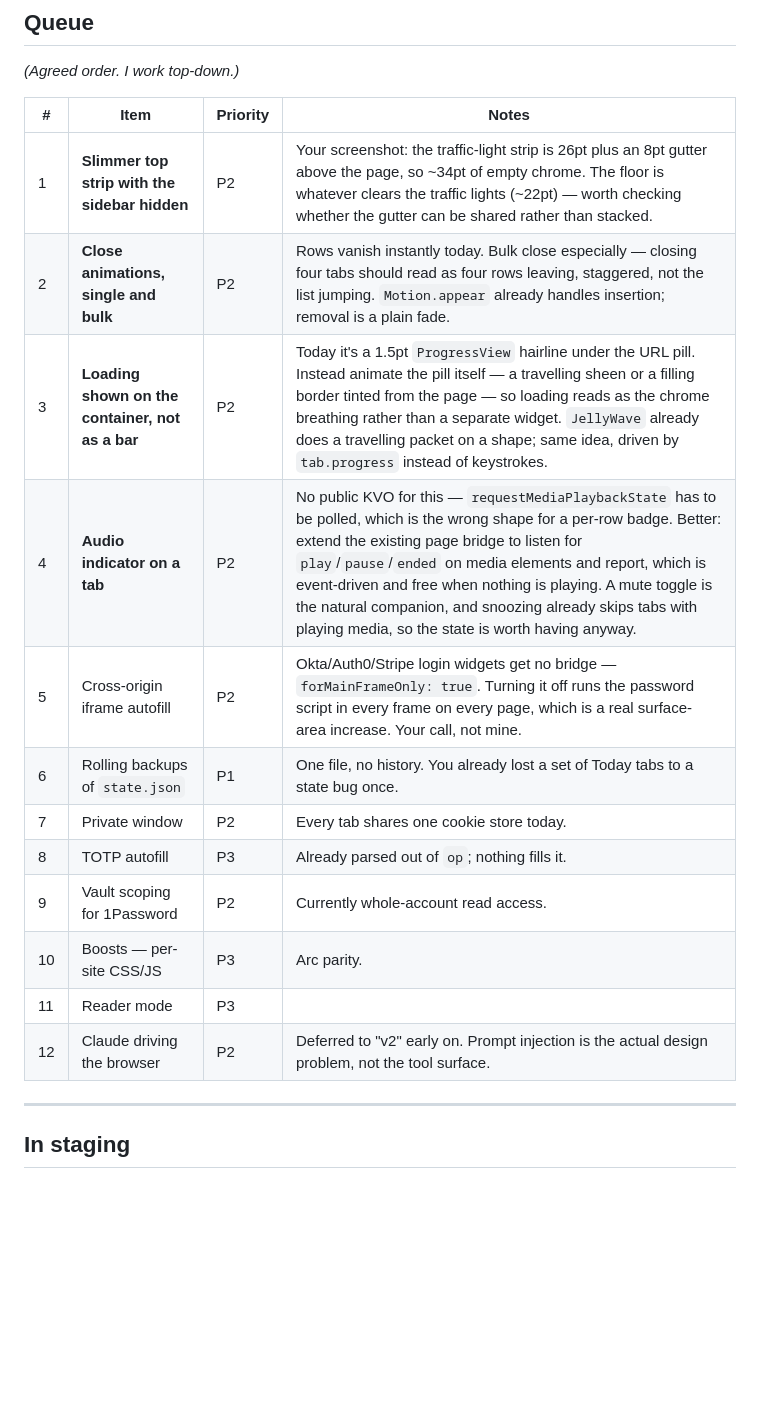
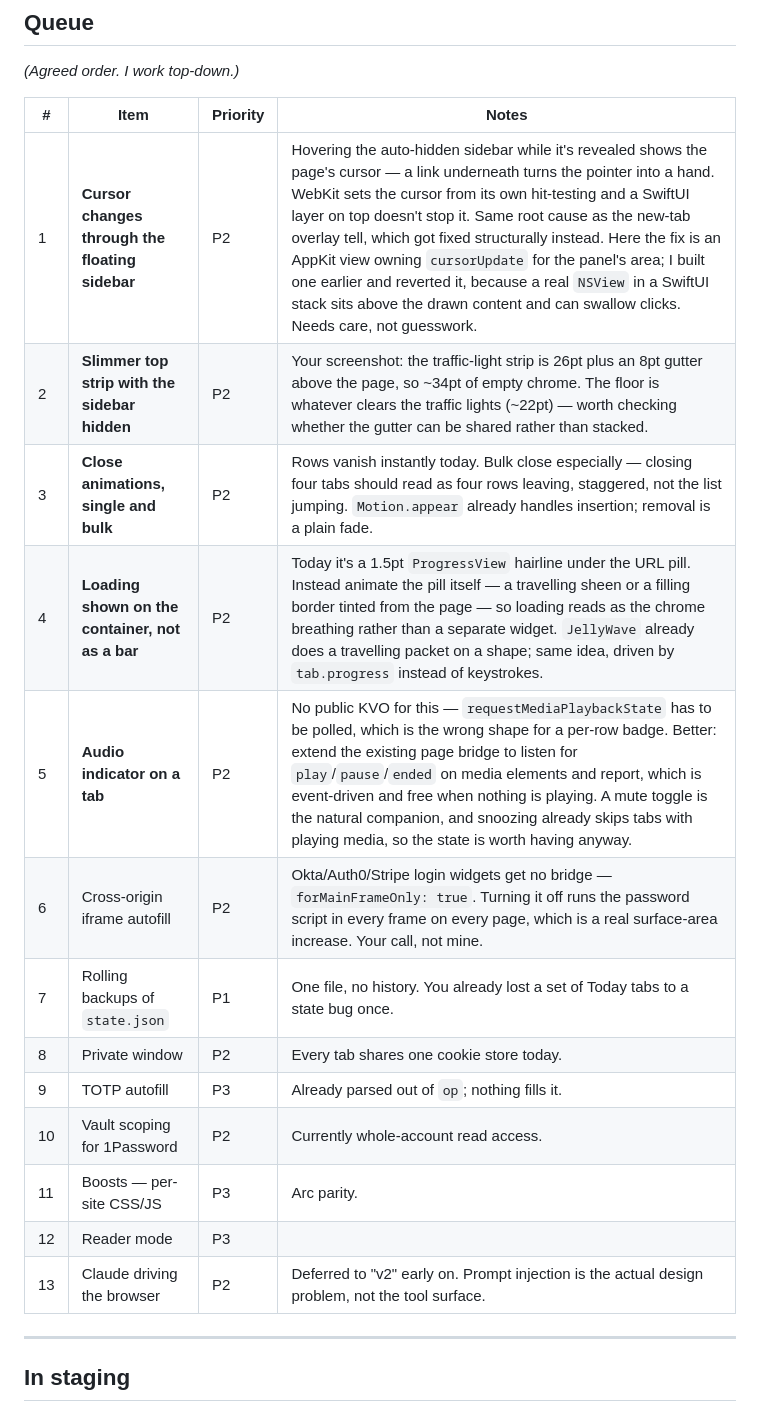
Before and after one commit to tannergrand/ark-browser, a Markdown page: BACKLOG.md, the part around the change. Drawn GitHub-style; blank space fills up the shorter version.

Commit message:
Queue floating-sidebar cursor bug

```diff
--- a/BACKLOG.md
+++ b/BACKLOG.md
@@ -25,18 +25,19 @@ Priority tags: `P0` breaks something · `P1` next up · `P2` wanted · `P3` some
 
 | # | Item | Priority | Notes |
 |---|------|----------|-------|
-| 1 | **Slimmer top strip with the sidebar hidden** | P2 | Your screenshot: the traffic-light strip is 26pt plus an 8pt gutter above the page, so ~34pt of empty chrome. The floor is whatever clears the traffic lights (~22pt) — worth checking whether the gutter can be shared rather than stacked. |
-| 2 | **Close animations, single and bulk** | P2 | Rows vanish instantly today. Bulk close especially — closing four tabs should read as four rows leaving, staggered, not the list jumping. `Motion.appear` already handles insertion; removal is a plain fade. |
-| 3 | **Loading shown on the container, not as a bar** | P2 | Today it's a 1.5pt `ProgressView` hairline under the URL pill. Instead animate the pill itself — a travelling sheen or a filling border tinted from the page — so loading reads as the chrome breathing rather than a separate widget. `JellyWave` already does a travelling packet on a shape; same idea, driven by `tab.progress` instead of keystrokes. |
-| 4 | **Audio indicator on a tab** | P2 | No public KVO for this — `requestMediaPlaybackState` has to be polled, which is the wrong shape for a per-row badge. Better: extend the existing page bridge to listen for `play`/`pause`/`ended` on media elements and report, which is event-driven and free when nothing is playing. A mute toggle is the natural companion, and snoozing already skips tabs with playing media, so the state is worth having anyway. |
-| 5 | Cross-origin iframe autofill | P2 | Okta/Auth0/Stripe login widgets get no bridge — `forMainFrameOnly: true`. Turning it off runs the password script in every frame on every page, which is a real surface-area increase. Your call, not mine. |
-| 6 | Rolling backups of `state.json` | P1 | One file, no history. You already lost a set of Today tabs to a state bug once. |
-| 7 | Private window | P2 | Every tab shares one cookie store today. |
-| 8 | TOTP autofill | P3 | Already parsed out of `op`; nothing fills it. |
-| 9 | Vault scoping for 1Password | P2 | Currently whole-account read access. |
-| 10 | Boosts — per-site CSS/JS | P3 | Arc parity. |
-| 11 | Reader mode | P3 | |
-| 12 | Claude driving the browser | P2 | Deferred to "v2" early on. Prompt injection is the actual design problem, not the tool surface. |
+| 1 | **Cursor changes through the floating sidebar** | P2 | Hovering the auto-hidden sidebar while it's revealed shows the page's cursor — a link underneath turns the pointer into a hand. WebKit sets the cursor from its own hit-testing and a SwiftUI layer on top doesn't stop it. Same root cause as the new-tab overlay tell, which got fixed structurally instead. Here the fix is an AppKit view owning `cursorUpdate` for the panel's area; I built one earlier and reverted it, because a real `NSView` in a SwiftUI stack sits above the drawn content and can swallow clicks. Needs care, not guesswork. |
+| 2 | **Slimmer top strip with the sidebar hidden** | P2 | Your screenshot: the traffic-light strip is 26pt plus an 8pt gutter above the page, so ~34pt of empty chrome. The floor is whatever clears the traffic lights (~22pt) — worth checking whether the gutter can be shared rather than stacked. |
+| 3 | **Close animations, single and bulk** | P2 | Rows vanish instantly today. Bulk close especially — closing four tabs should read as four rows leaving, staggered, not the list jumping. `Motion.appear` already handles insertion; removal is a plain fade. |
+| 4 | **Loading shown on the container, not as a bar** | P2 | Today it's a 1.5pt `ProgressView` hairline under the URL pill. Instead animate the pill itself — a travelling sheen or a filling border tinted from the page — so loading reads as the chrome breathing rather than a separate widget. `JellyWave` already does a travelling packet on a shape; same idea, driven by `tab.progress` instead of keystrokes. |
+| 5 | **Audio indicator on a tab** | P2 | No public KVO for this — `requestMediaPlaybackState` has to be polled, which is the wrong shape for a per-row badge. Better: extend the existing page bridge to listen for `play`/`pause`/`ended` on media elements and report, which is event-driven and free when nothing is playing. A mute toggle is the natural companion, and snoozing already skips tabs with playing media, so the state is worth having anyway. |
+| 6 | Cross-origin iframe autofill | P2 | Okta/Auth0/Stripe login widgets get no bridge — `forMainFrameOnly: true`. Turning it off runs the password script in every frame on every page, which is a real surface-area increase. Your call, not mine. |
+| 7 | Rolling backups of `state.json` | P1 | One file, no history. You already lost a set of Today tabs to a state bug once. |
+| 8 | Private window | P2 | Every tab shares one cookie store today. |
+| 9 | TOTP autofill | P3 | Already parsed out of `op`; nothing fills it. |
+| 10 | Vault scoping for 1Password | P2 | Currently whole-account read access. |
+| 11 | Boosts — per-site CSS/JS | P3 | Arc parity. |
+| 12 | Reader mode | P3 | |
+| 13 | Claude driving the browser | P2 | Deferred to "v2" early on. Prompt injection is the actual design problem, not the tool surface. |
 
 ---
 
```
